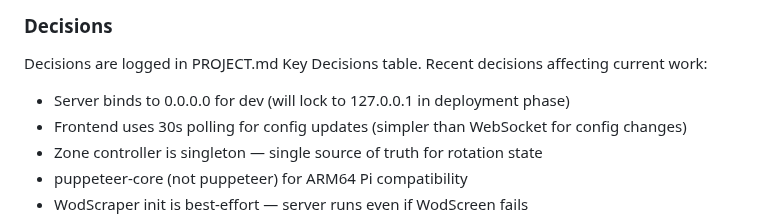
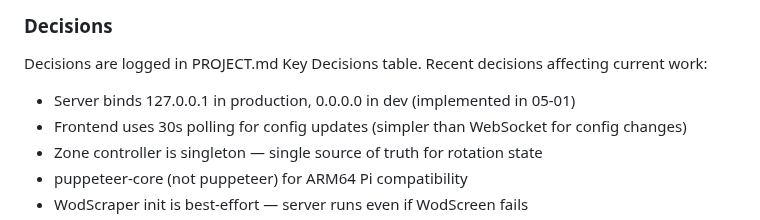
Before and after one commit to tobephelps-commits/gym-display, a Markdown page: .planning/STATE.md, the part around the change. Drawn GitHub-style.

Commit message:
docs(05-01): add summary and update project state
Co-Authored-By: Claude Opus 4.6 <noreply@anthropic.com>

```diff
--- a/.planning/STATE.md
+++ b/.planning/STATE.md
@@ -45,7 +45,7 @@ Progress: █████████░ 90%
 Decisions are logged in PROJECT.md Key Decisions table.
 Recent decisions affecting current work:
 
-- Server binds to 0.0.0.0 for dev (will lock to 127.0.0.1 in deployment phase)
+- Server binds 127.0.0.1 in production, 0.0.0.0 in dev (implemented in 05-01)
 - Frontend uses 30s polling for config updates (simpler than WebSocket for config changes)
 - Zone controller is singleton — single source of truth for rotation state
 - puppeteer-core (not puppeteer) for ARM64 Pi compatibility
```
Also changed, not shown: 1 other file.
